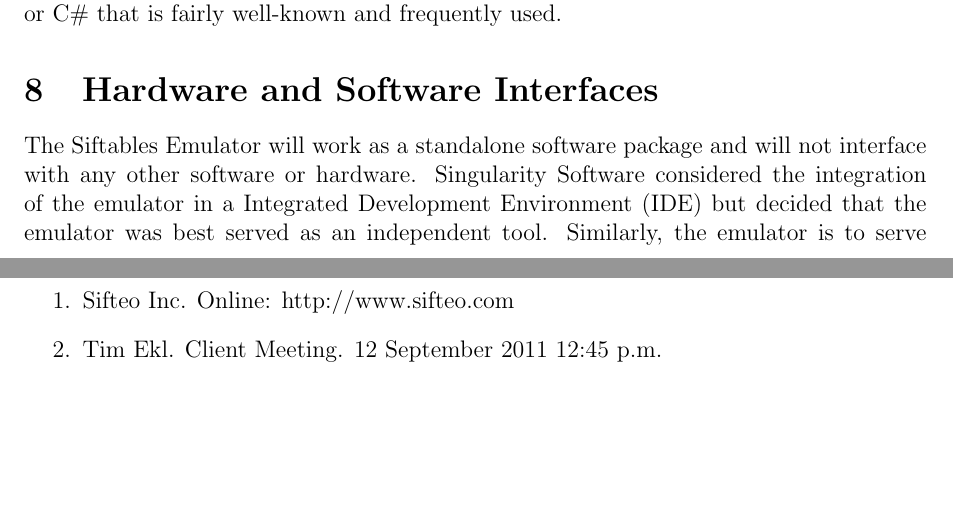
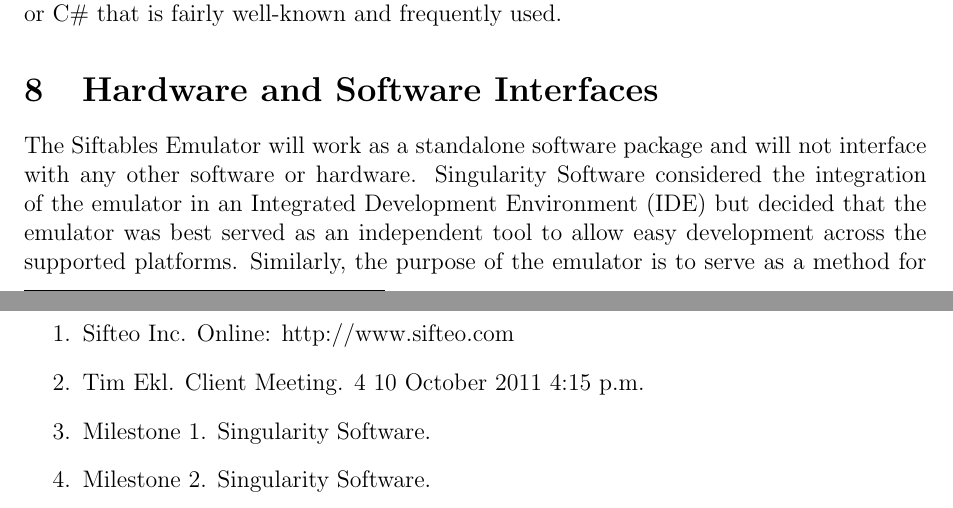
Before and after one commit to infin8x/Siftables-Emulator, a LaTeX document (docs/m3.tex): two parts of pages 4 and 11 of 12, joined at a grey line, cut so that both start at the same text, the shorter picture padded with empty space. Compiled offline with pdfLaTeX.

Commit message:
Edited interfaces and references

```diff
--- a/docs/m3.tex
+++ b/docs/m3.tex
@@ -188,7 +188,7 @@
 Because all support for Siftables Emulator will be done by the client after the project has ended, it is imperative that the emulator have well-documented code that is easy for developers unfamiliar with the project to follow. It will also need to follow a recognized coding standard for the language chosen. As a result, it must be in a language like Python or C\# that is fairly well-known and frequently used.
 
 \section{Hardware and Software Interfaces}
-The Siftables Emulator will work as a standalone software package and will not interface with any other software or hardware. Singularity Software considered the integration of the emulator in a \gls{IDE} but decided that the emulator was best served as an independent tool. Similarly, the emulator is to serve as a method for developing applications for the cubes without the need for the physical hardware, so it will not interface with any hardware either.
+The Siftables Emulator will work as a standalone software package and will not interface with any other software or hardware. Singularity Software considered the integration of the emulator in an \gls{IDE} but decided that the emulator was best served as an independent tool to allow easy development across the supported platforms. Similarly, the purpose of the emulator is to serve as a method for developing applications for the cubes without connecting to the physical cubes, so it will not interface with any hardware either.
 
 \section{Documentation, Installation, Legal and Licensing Requirements}
 The clients have stated that this is to be an open source, version-controlled project; therefore, many of the standard legal and licensing issues are eliminated. Mr. Ekl has requested that Singularity Software keep documentation of development actions according to project milestone standards as well as using an error tracking system during the design process.\\\\
@@ -311,7 +311,9 @@
 
         \begin{enumerate}
                 \item{Sifteo Inc. Online: http://www.sifteo.com}
-                \item{Tim Ekl.  Client Meeting.  12 September 2011 12:45 p.m.}
+                \item{Tim Ekl.  Client Meeting. 4 10 October 2011 4:15 p.m.}
+                \item{Milestone 1.  Singularity Software.}
+                \item{Milestone 2.  Singularity Software.}
         \end{enumerate}
 
 \clearpage
```
Also changed, not shown: docs/pdfs/m3.pdf.
